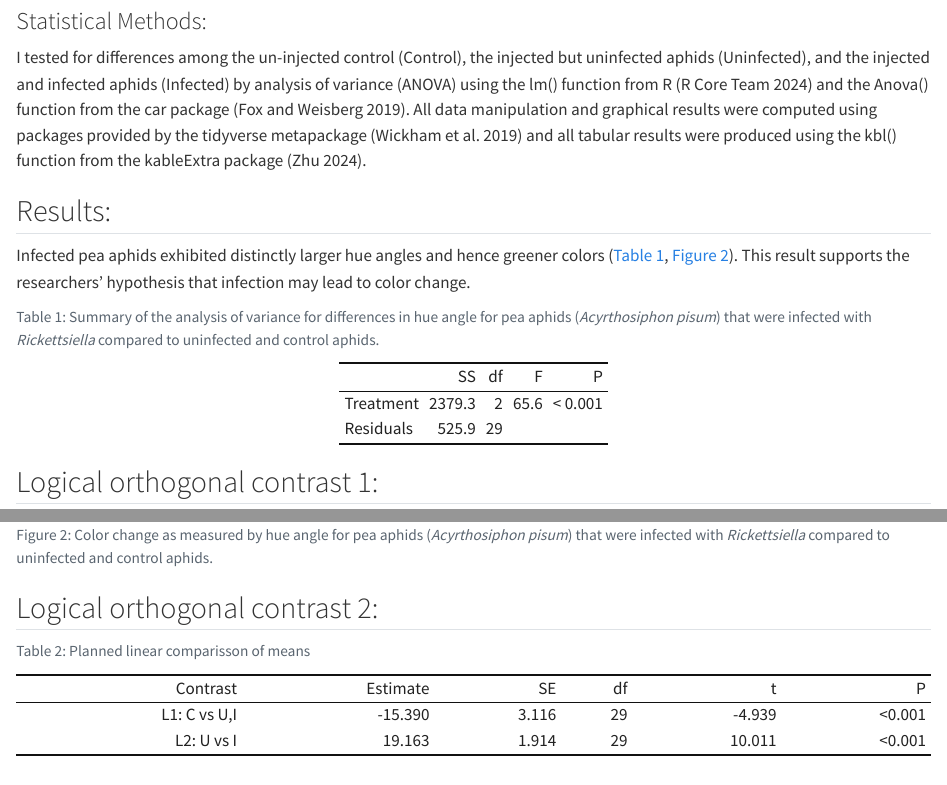
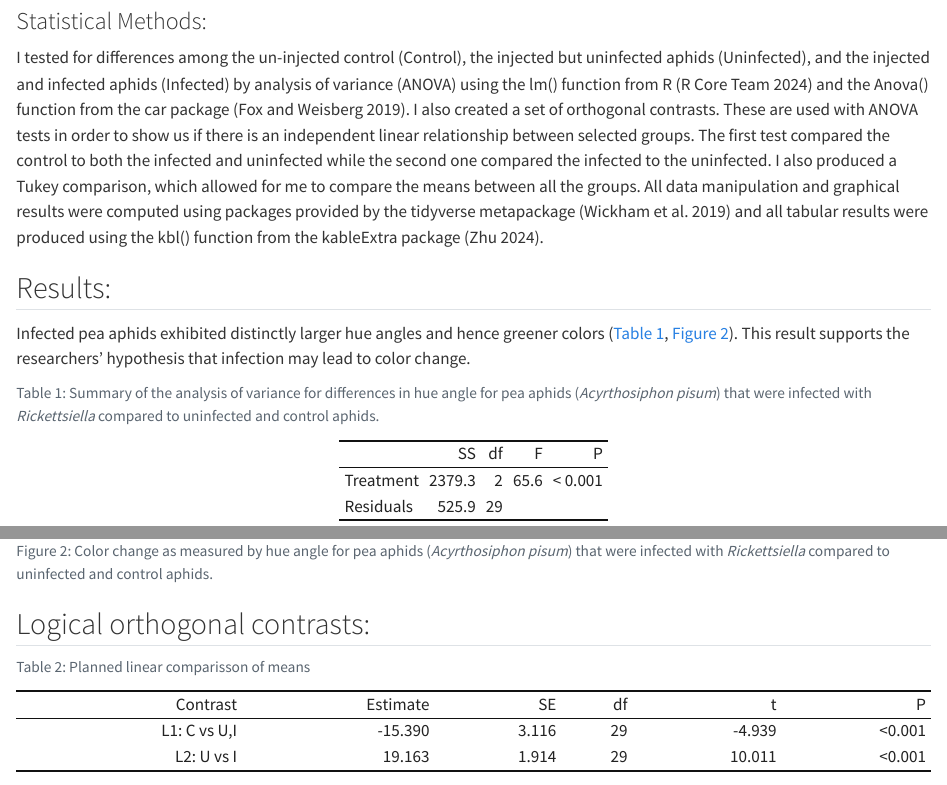
Before and after one commit to Biostatistics-Master/gae6-James-s22, a Quarto document (GAE6.qmd): the page in a window 1100 px wide, from 730 px down, and a second part further down, joined at a grey line. Rendered offline with R 4.5, knitr and Pandoc in place of Quarto, with nearby package versions; code that draws random numbers runs with fixed seeds of ours.

Commit message:
Added more information about tests I added in the GAE. Explained the use of the orthogonal contrasts and the tukey test.

````diff
--- a/GAE6.qmd
+++ b/GAE6.qmd
@@ -79,7 +79,7 @@ To measure color, the researchers used Adobe Photoshop CS (version 8.01, Adobe I
 
 ### Statistical Methods:
 
-I tested for differences among the un-injected control (Control), the injected but uninfected aphids (Uninfected), and the injected and infected aphids (Infected) by analysis of variance (ANOVA) using the lm() function from R [@base] and the Anova() function from the car package [@car]. All data manipulation and graphical results were computed using packages provided by the tidyverse metapackage [@tidyverse] and all tabular results were produced using the kbl() function from the kableExtra package [@kableExtra].
+I tested for differences among the un-injected control (Control), the injected but uninfected aphids (Uninfected), and the injected and infected aphids (Infected) by analysis of variance (ANOVA) using the lm() function from R [@base] and the Anova() function from the car package [@car]. I also created a set of orthogonal contrasts. These are used with ANOVA tests in order to show us if there is an independent linear relationship between selected groups. The first test compared the control to both the infected and uninfected while the second one compared the infected to the uninfected. I also produced a Tukey comparison, which allowed for me to compare the means between all the groups. All data manipulation and graphical results were computed using packages provided by the tidyverse metapackage [@tidyverse] and all tabular results were produced using the kbl() function from the kableExtra package [@kableExtra].
 
 ## Results:
 
@@ -121,8 +121,6 @@ kbl(
   )
 ```
 
-## Logical orthogonal contrast 1:
-
 ```{r}
 #| label: fig-Aphids
 #| fig-cap: "Color change as measured by hue angle for pea aphids (*Acyrthosiphon pisum*) that were infected with *Rickettsiella* compared to uninfected and control aphids."
@@ -157,7 +155,7 @@ ggplot(aphids)+
   )
 ```
 
-## Logical orthogonal contrast 2:
+## Logical orthogonal contrasts:
 
 ```{r}
 #| label: tbl-Constrast
````
